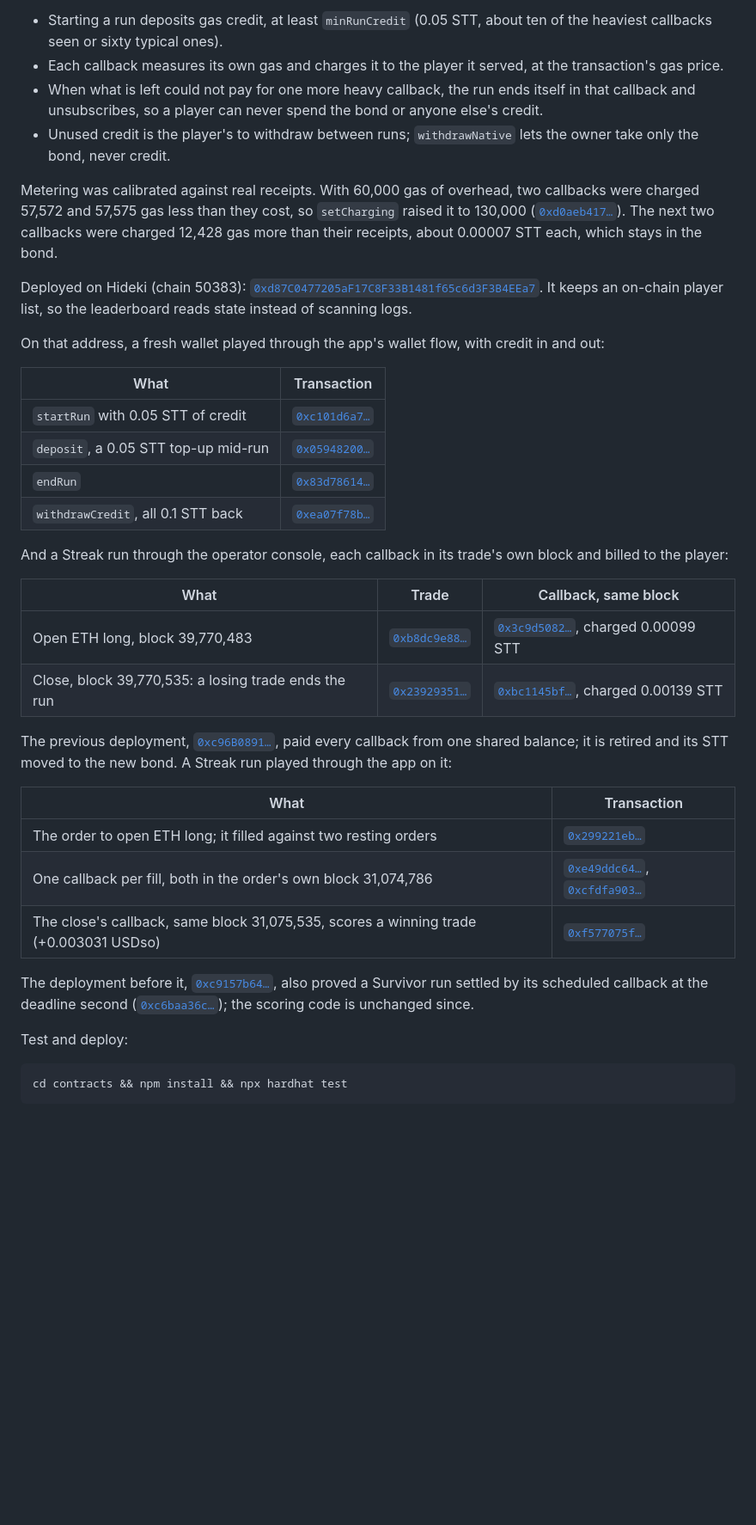
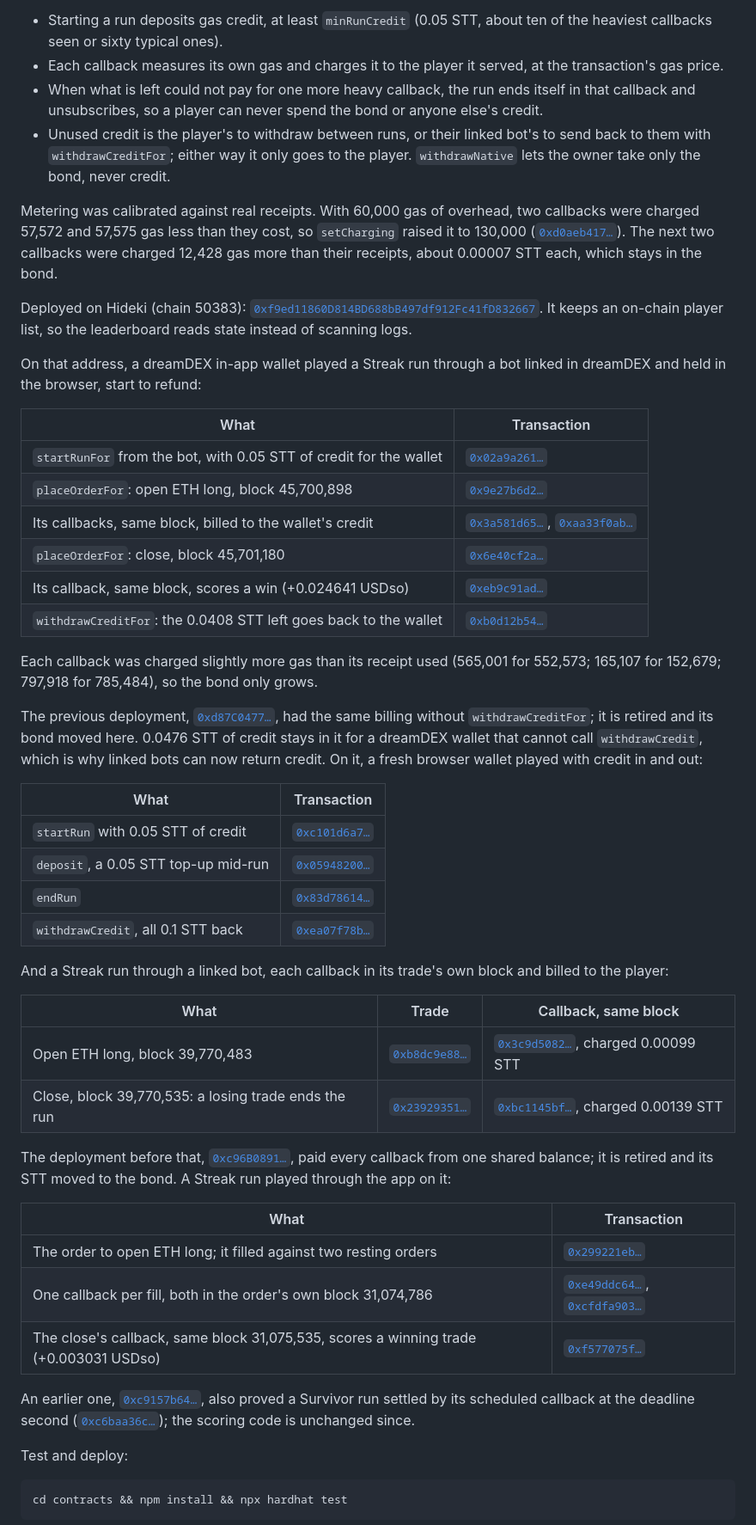
Before and after one commit to Saber1Y/dreamarena-perps, a Markdown page: README.md, the part around the change printed below. Shown: that part at 86% size. Rendered like a GitHub page; blank space fills up the shorter version.

Commit message:
Document linked-bot play and the keyless app

```diff
--- a/README.md
+++ b/README.md
@@ -84,16 +83,31 @@ Each player pays for their own callbacks:
 - Starting a run deposits gas credit, at least `minRunCredit` (0.05 STT, about ten of the heaviest callbacks seen or sixty typical ones).
 - Each callback measures its own gas and charges it to the player it served, at the transaction's gas price.
 - When what is left could not pay for one more heavy callback, the run ends itself in that callback and unsubscribes, so a player can never spend the bond or anyone else's credit.
-- Unused credit is the player's to withdraw between runs; `withdrawNative` lets the owner take only the bond, never credit.
+- Unused credit is the player's to withdraw between runs, or their linked bot's to send back to them with `withdrawCreditFor`; either way it only goes to the player. `withdrawNative` lets the owner take only the bond, never credit.
 
 Metering was calibrated against real receipts.
 With 60,000 gas of overhead, two callbacks were charged 57,572 and 57,575 gas less than they cost, so `setCharging` raised it to 130,000 ([`0xd0aeb417…`](https://explorer.testnet.somnia.network/tokyo/tx/0xd0aeb41716ca163519f2dd84812ac67d3278d6c692ece1bddbc669c6fa7d5ed3)).
 The next two callbacks were charged 12,428 gas more than their receipts, about 0.00007 STT each, which stays in the bond.
 
-Deployed on Hideki (chain 50383): [`0xd87C0477205aF17C8F33B1481f65c6d3F3B4EEa7`](https://explorer.testnet.somnia.network/tokyo/address/0xd87C0477205aF17C8F33B1481f65c6d3F3B4EEa7).
+Deployed on Hideki (chain 50383): [`0xf9ed11860D814BD688bB497df912Fc41fD832667`](https://explorer.testnet.somnia.network/tokyo/address/0xf9ed11860D814BD688bB497df912Fc41fD832667).
 It keeps an on-chain player list, so the leaderboard reads state instead of scanning logs.
 
-On that address, a fresh wallet played through the app's wallet flow, with credit in and out:
+On that address, a dreamDEX in-app wallet played a Streak run through a bot linked in dreamDEX and held in the browser, start to refund:
+
+| What | Transaction |
+| --- | --- |
+| `startRunFor` from the bot, with 0.05 STT of credit for the wallet | [`0x02a9a261…`](https://explorer.testnet.somnia.network/tokyo/tx/0x02a9a2618af8d056425e4bae4cfabd0428aa6740f3f098a19557d8e825e9dedf) |
+| `placeOrderFor`: open ETH long, block 45,700,898 | [`0x9e27b6d2…`](https://explorer.testnet.somnia.network/tokyo/tx/0x9e27b6d2dfe689ce6e71ffb85c20eae6d449ec952ac18e837b814c1a11fa3e03) |
+| Its callbacks, same block, billed to the wallet's credit | [`0x3a581d65…`](https://explorer.testnet.somnia.network/tokyo/tx/0x3a581d6577385e6b1bc169b5a6a784f986c5a277872ddcf5479846a983c6836f), [`0xaa33f0ab…`](https://explorer.testnet.somnia.network/tokyo/tx/0xaa33f0ab7812bd8931fe5c8fda982d03c83221163a5d57b026bd6411212c93bf) |
+| `placeOrderFor`: close, block 45,701,180 | [`0x6e40cf2a…`](https://explorer.testnet.somnia.network/tokyo/tx/0x6e40cf2a7775c68bd3f49892845ad4d53b127e43a566b9b1fab65fb04a83d8e5) |
+| Its callback, same block, scores a win (+0.024641 USDso) | [`0xeb9c91ad…`](https://explorer.testnet.somnia.network/tokyo/tx/0xeb9c91adaf348f017438e43ba0a324f8ba025b155a7d6cbcb32f685c87e9d324) |
+| `withdrawCreditFor`: the 0.0408 STT left goes back to the wallet | [`0xb0d12b54…`](https://explorer.testnet.somnia.network/tokyo/tx/0xb0d12b545acab21badd7587f94802ad5df469a57b2c0bd74efd31b7e0930adeb) |
+
+Each callback was charged slightly more gas than its receipt used (565,001 for 552,573; 165,107 for 152,679; 797,918 for 785,484), so the bond only grows.
+
+The previous deployment, [`0xd87C0477…`](https://explorer.testnet.somnia.network/tokyo/address/0xd87C0477205aF17C8F33B1481f65c6d3F3B4EEa7), had the same billing without `withdrawCreditFor`; it is retired and its bond moved here.
+0.0476 STT of credit stays in it for a dreamDEX wallet that cannot call `withdrawCredit`, which is why linked bots can now return credit.
+On it, a fresh browser wallet played with credit in and out:
 
 | What | Transaction |
 | --- | --- |
@@ -102,14 +116,14 @@ On that address, a fresh wallet played through the app's wallet flow, with credi
 | `endRun` | [`0x83d78614…`](https://explorer.testnet.somnia.network/tokyo/tx/0x83d78614a0e26cbdbd3806070451b12fdf4b74c04c104033b03192c179fdae38) |
 | `withdrawCredit`, all 0.1 STT back | [`0xea07f78b…`](https://explorer.testnet.somnia.network/tokyo/tx/0xea07f78bdaf1291a63dd9c1432d989cc61f2fbf3af2c517a67d32b1c55c03a28) |
 
-And a Streak run through the operator console, each callback in its trade's own block and billed to the player:
+And a Streak run through a linked bot, each callback in its trade's own block and billed to the player:
 
 | What | Trade | Callback, same block |
 | --- | --- | --- |
 | Open ETH long, block 39,770,483 | [`0xb8dc9e88…`](https://explorer.testnet.somnia.network/tokyo/tx/0xb8dc9e8878858ab64a9d16a052769c232f04c75d23f35dabcc5ede7da88f8544) | [`0x3c9d5082…`](https://explorer.testnet.somnia.network/tokyo/tx/0x3c9d50828ed0417ccc8de82e665b283afdd2b651008420503b86725bd7d43dbd), charged 0.00099 STT |
 | Close, block 39,770,535: a losing trade ends the run | [`0x23929351…`](https://explorer.testnet.somnia.network/tokyo/tx/0x23929351989a747442eb3d87ec1f27524664baebc35ad86a19b7f7ed46390c04) | [`0xbc1145bf…`](https://explorer.testnet.somnia.network/tokyo/tx/0xbc1145bf24aab8685301c4ac2d4b6c449f3958721e07f96f1538cc9f526f0842), charged 0.00139 STT |
 
-The previous deployment, [`0xc96B0891…`](https://explorer.testnet.somnia.network/tokyo/address/0xc96B089140EfA3447fC238AaE0Af30753C0c47b6), paid every callback from one shared balance; it is retired and its STT moved to the new bond.
+The deployment before that, [`0xc96B0891…`](https://explorer.testnet.somnia.network/tokyo/address/0xc96B089140EfA3447fC238AaE0Af30753C0c47b6), paid every callback from one shared balance; it is retired and its STT moved to the bond.
 A Streak run played through the app on it:
 
 | What | Transaction |
@@ -118,7 +132,7 @@ A Streak run played through the app on it:
 | One callback per fill, both in the order's own block 31,074,786 | [`0xe49ddc64…`](https://explorer.testnet.somnia.network/tokyo/tx/0xe49ddc6484a1fdb80a1879e4f3e616f0d07ac56609a895a4dc8fc95df247b615), [`0xcfdfa903…`](https://explorer.testnet.somnia.network/tokyo/tx/0xcfdfa903a30834b23e91832e3d48096e1d0ee75f0e36158b6a866570ad5e9ede) |
 | The close's callback, same block 31,075,535, scores a winning trade (+0.003031 USDso) | [`0xf577075f…`](https://explorer.testnet.somnia.network/tokyo/tx/0xf577075f77acbf49b1677c7a7581837f92f21f9d19a1aa8f7197311cfee6177e) |
 
-The deployment before it, [`0xc9157b64…`](https://explorer.testnet.somnia.network/tokyo/address/0xc9157b642c36CDde8C8a1BA4616a4e76010EFF17), also proved a Survivor run settled by its scheduled callback at the deadline second ([`0xc6baa36c…`](https://explorer.testnet.somnia.network/tokyo/tx/0xc6baa36ce1f2c84fc92dce099f39a75cfa4253d3d27d2b4940f130d571e7cd6d)); the scoring code is unchanged since.
+An earlier one, [`0xc9157b64…`](https://explorer.testnet.somnia.network/tokyo/address/0xc9157b642c36CDde8C8a1BA4616a4e76010EFF17), also proved a Survivor run settled by its scheduled callback at the deadline second ([`0xc6baa36c…`](https://explorer.testnet.somnia.network/tokyo/tx/0xc6baa36ce1f2c84fc92dce099f39a75cfa4253d3d27d2b4940f130d571e7cd6d)); the scoring code is unchanged since.
 
 Test and deploy:
 
```
Also changed, not shown: other parts of README.md (+9 -10 lines), video/DEMO-RECORDING.md (+21 -20 lines).
